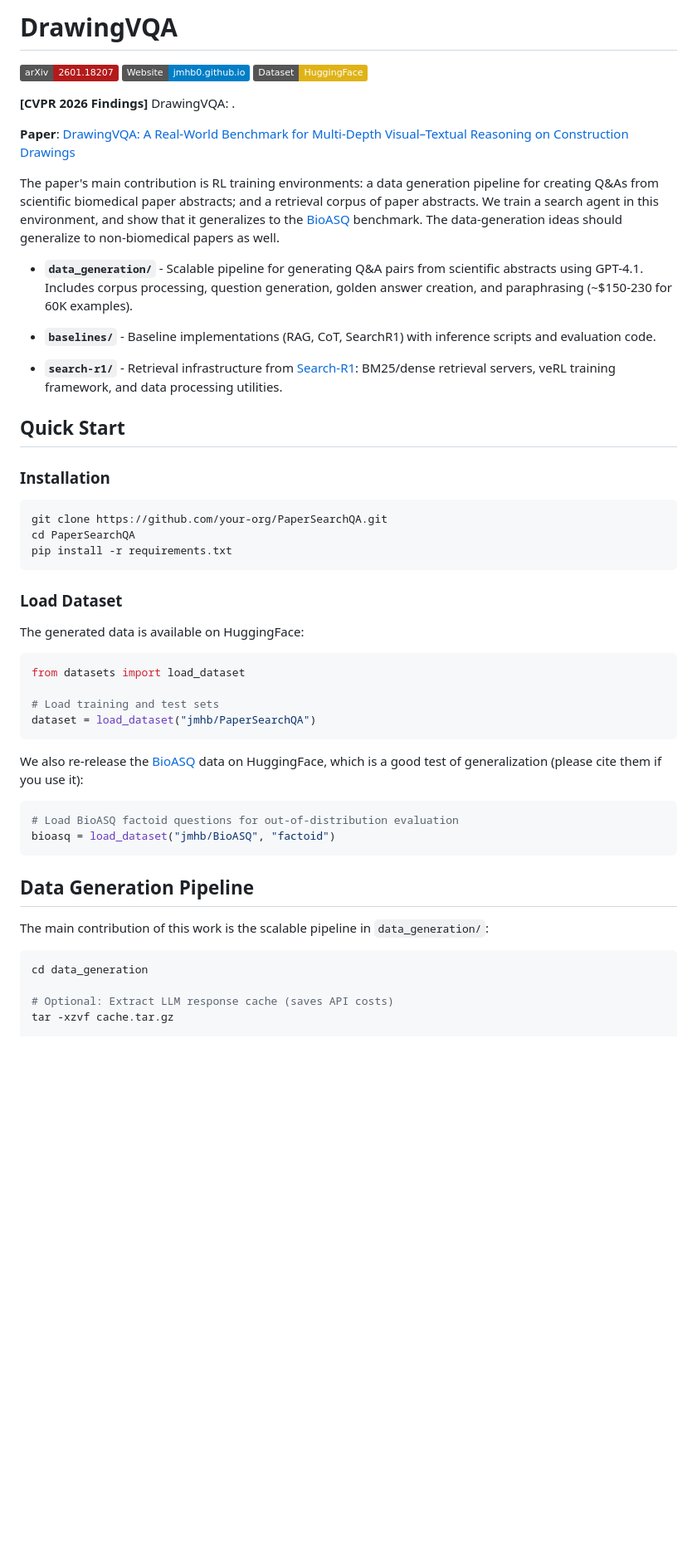
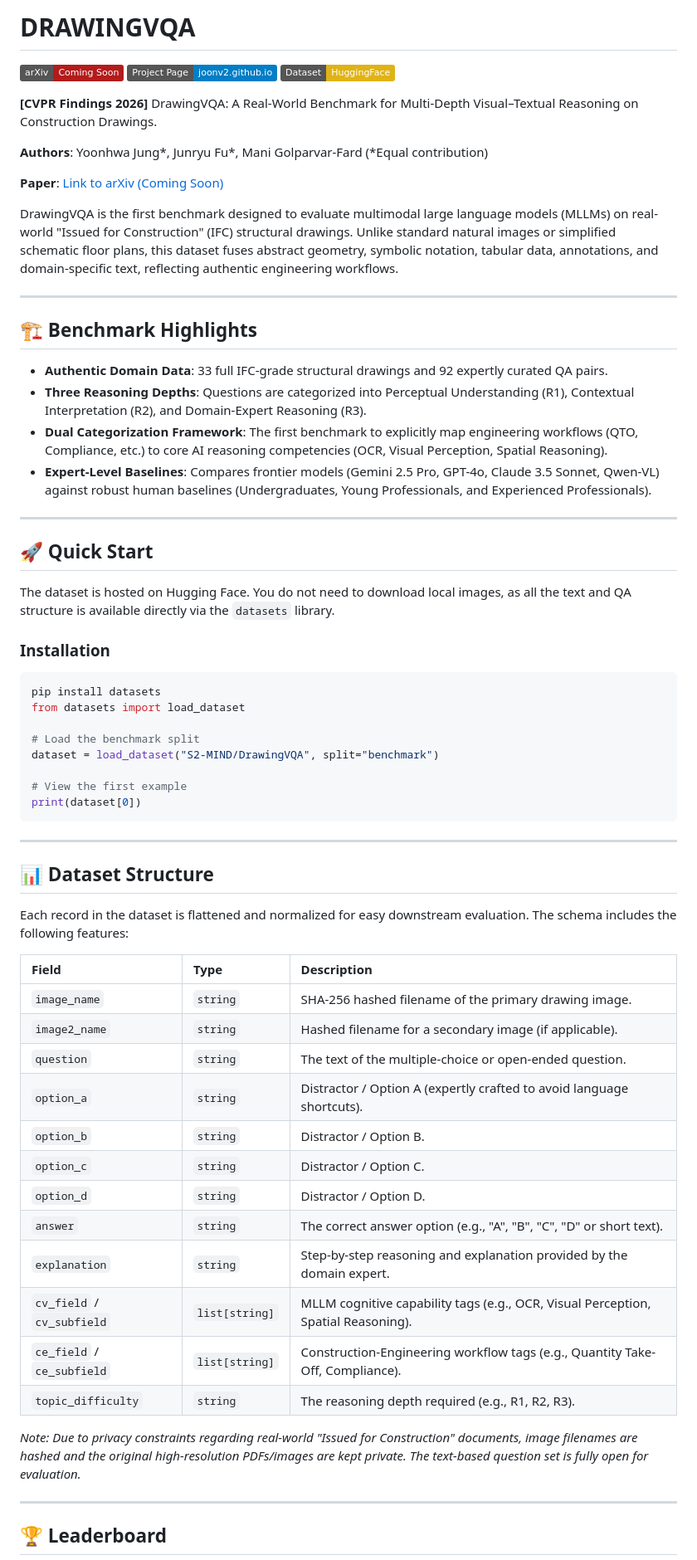
Before and after one commit to joonv2/DrawingVQA, a Markdown page: README.md, the part around one of its changes. Shown at 83% size. GitHub-like rendering; badges without logos; blank space fills up the shorter version.

````diff
--- a/README.md
+++ b/README.md
@@ -1,56 +1,69 @@
-# DrawingVQA
+# DRAWINGVQA
 
-[![Paper](https://img.shields.io/badge/arXiv-2601.18207-b31b1b)](https://arxiv.org/abs/XXXXX)
-[![Website](https://img.shields.io/badge/Website-jmhb0.github.io-blue)](https://joonv2.github.io/DrawingVQA/)
-[![Dataset](https://img.shields.io/badge/Dataset-HuggingFace-yellow)](https://huggingface.co/datasets/joonv2/DrawingVQA)
+[![Paper](https://img.shields.io/badge/arXiv-Coming_Soon-b31b1b)](#)
+[![Website](https://img.shields.io/badge/Project_Page-joonv2.github.io-blue)](https://joonv2.github.io/DrawingVQA/)
+[![Dataset](https://img.shields.io/badge/Dataset-HuggingFace-yellow)](https://huggingface.co/datasets/S2-MIND/DrawingVQA)
 
-**[CVPR 2026 Findings]** DrawingVQA: .
+**[CVPR Findings 2026]** DrawingVQA: A Real-World Benchmark for Multi-Depth Visual–Textual Reasoning on Construction Drawings.
 
-**Paper**: [DrawingVQA: A Real-World Benchmark for Multi-Depth Visual–Textual Reasoning on Construction Drawings](https://arxiv.org/abs/XXXXX)
+**Authors**: Yoonhwa Jung*, Junryu Fu*, Mani Golparvar-Fard
+(*Equal contribution)
 
-The paper's main contribution is RL training environments: a data generation pipeline for creating Q&As from scientific biomedical paper abstracts; and a retrieval corpus of paper abstracts. We train a search agent in this environment, and show that it generalizes to the [BioASQ](https://huggingface.co/datasets/jmhb/BioASQ) benchmark. The data-generation ideas should generalize to non-biomedical papers as well.
+**Paper**: [Link to arXiv (Coming Soon)](#)
 
-- **`data_generation/`** - Scalable pipeline for generating Q&A pairs from scientific abstracts using GPT-4.1. Includes corpus processing, question generation, golden answer creation, and paraphrasing (~$150-230 for 60K examples).
+DrawingVQA is the first benchmark designed to evaluate multimodal large language models (MLLMs) on real-world "Issued for Construction" (IFC) structural drawings. Unlike standard natural images or simplified schematic floor plans, this dataset fuses abstract geometry, symbolic notation, tabular data, annotations, and domain-specific text, reflecting authentic engineering workflows.
 
-- **`baselines/`** - Baseline implementations (RAG, CoT, SearchR1) with inference scripts and evaluation code.
+---
 
-- **`search-r1/`** - Retrieval infrastructure from [Search-R1](https://github.com/PeterGriffinJin/Search-R1): BM25/dense retrieval servers, veRL training framework, and data processing utilities.
+## 🏗️ Benchmark Highlights
 
-## Quick Start
+* **Authentic Domain Data**: 33 full IFC-grade structural drawings and 92 expertly curated QA pairs.
+* **Three Reasoning Depths**: Questions are categorized into Perceptual Understanding (R1), Contextual Interpretation (R2), and Domain-Expert Reasoning (R3).
+* **Dual Categorization Framework**: The first benchmark to explicitly map engineering workflows (QTO, Compliance, etc.) to core AI reasoning competencies (OCR, Visual Perception, Spatial Reasoning).
+* **Expert-Level Baselines**: Compares frontier models (Gemini 2.5 Pro, GPT-4o, Claude 3.5 Sonnet, Qwen-VL) against robust human baselines (Undergraduates, Young Professionals, and Experienced Professionals).
+
+---
+
+## 🚀 Quick Start
+
+The dataset is hosted on Hugging Face. You do not need to download local images, as all the text and QA structure is available directly via the `datasets` library.
 
 ### Installation
 
 ```bash
-git clone https://github.com/your-org/PaperSearchQA.git
-cd PaperSearchQA
-pip install -r requirements.txt
-```
-
-### Load Dataset
-
-The generated data is available on HuggingFace:
-
-```python
+pip install datasets
 from datasets import load_dataset
 
-# Load training and test sets
-dataset = load_dataset("jmhb/PaperSearchQA")
+# Load the benchmark split
+dataset = load_dataset("S2-MIND/DrawingVQA", split="benchmark")
+
+# View the first example
+print(dataset[0])
 ```
+---
 
-We also re-release the [BioASQ](http://bioasq.org/) data on HuggingFace, which is a good test of generalization (please cite them if you use it):
+## 📊 Dataset Structure
 
-```python
-# Load BioASQ factoid questions for out-of-distribution evaluation
-bioasq = load_dataset("jmhb/BioASQ", "factoid")
-```
+Each record in the dataset is flattened and normalized for easy downstream evaluation. The schema includes the following features:
 
-## Data Generation Pipeline
+| Field | Type | Description |
+| :--- | :--- | :--- |
+| `image_name` | `string` | SHA-256 hashed filename of the primary drawing image. |
+| `image2_name` | `string` | Hashed filename for a secondary image (if applicable). |
+| `question` | `string` | The text of the multiple-choice or open-ended question. |
+| `option_a` | `string` | Distractor / Option A (expertly crafted to avoid language shortcuts). |
+| `option_b` | `string` | Distractor / Option B. |
+| `option_c` | `string` | Distractor / Option C. |
+| `option_d` | `string` | Distractor / Option D. |
+| `answer` | `string` | The correct answer option (e.g., "A", "B", "C", "D" or short text). |
+| `explanation` | `string` | Step-by-step reasoning and explanation provided by the domain expert. |
+| `cv_field` / `cv_subfield` | `list[string]` | MLLM cognitive capability tags (e.g., OCR, Visual Perception, Spatial Reasoning). |
+| `ce_field` / `ce_subfield`| `list[string]` | Construction-Engineering workflow tags (e.g., Quantity Take-Off, Compliance). |
+| `topic_difficulty` | `string` | The reasoning depth required (e.g., R1, R2, R3). |
 
-The main contribution of this work is the scalable pipeline in `data_generation/`:
+*Note: Due to privacy constraints regarding real-world "Issued for Construction" documents, image filenames are hashed and the original high-resolution PDFs/images are kept private. The text-based question set is fully open for evaluation.*
 
-```bash
-cd data_generation
+---
 
-# Optional: Extract LLM response cache (saves API costs)
-tar -xzvf cache.tar.gz
+## 🏆 Leaderboard
 
````
Also changed, not shown: other parts of README.md (+18 -97 lines).
